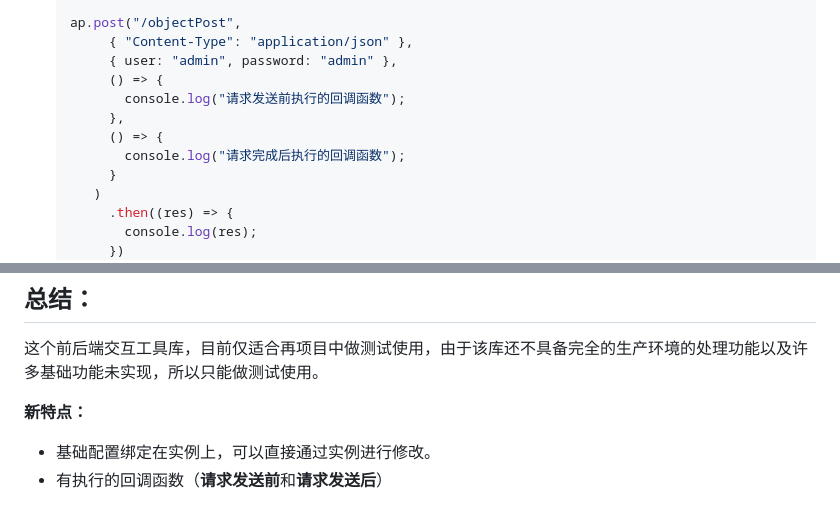
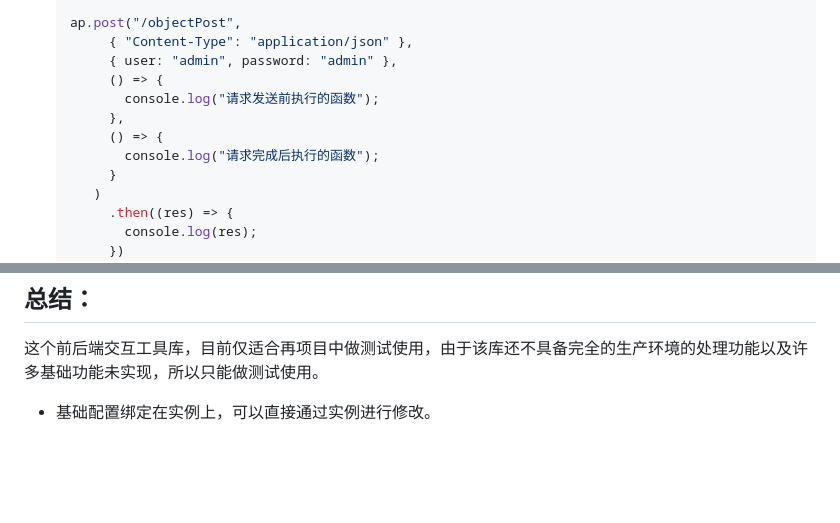
Before and after one commit to Apricitly/ApricityJs, a Markdown page: README.md, 2 parts joined by grey strips. Rendered like a GitHub page; blank space fills up the shorter version.

```diff
--- a/README.md
+++ b/README.md
@@ -72,10 +72,10 @@
         { "Content-Type": "application/json" },
         { user: "admin", password: "admin" },
         () => {
-          console.log("请求发送前执行的回调函数");
+          console.log("请求发送前执行的函数");
         },
         () => {
-          console.log("请求完成后执行的回调函数");
+          console.log("请求完成后执行的函数");
         }
       )
         .then((res) => {
@@ -164,7 +164,4 @@
 
 这个前后端交互工具库，目前仅适合再项目中做测试使用，由于该库还不具备完全的生产环境的处理功能以及许多基础功能未实现，所以只能做测试使用。
 
-**新特点：**
-
 - 基础配置绑定在实例上，可以直接通过实例进行修改。
-- 有执行的回调函数（**请求发送前**和**请求发送后**）
```
Also changed, not shown: other parts of README.md (+10 -10 lines).
